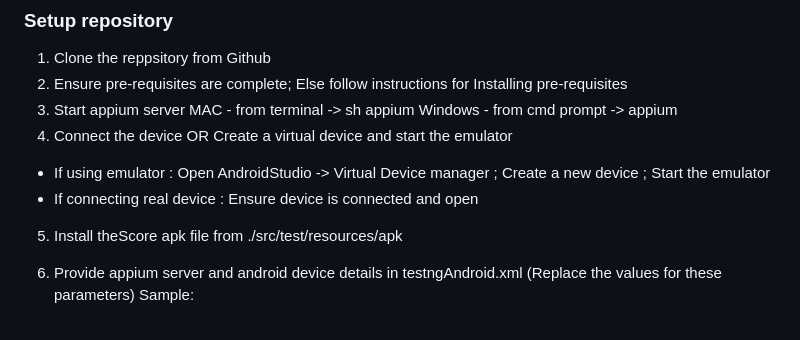
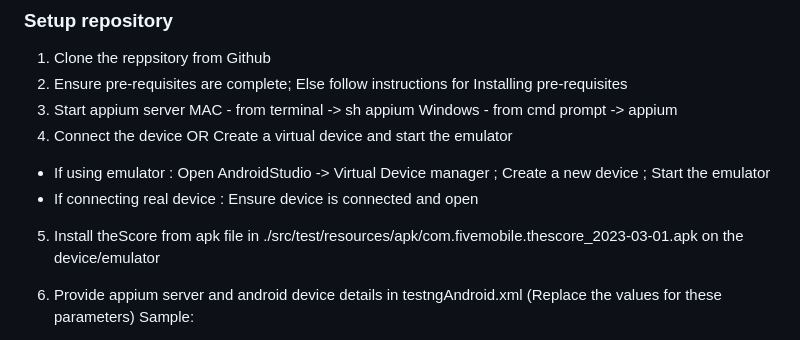
Before and after one commit to namchak/scoreAppTest, a Markdown page: README.md, the part around the change. GitHub-like rendering.

Commit message:
Updated Readme file with more details on apk file

```diff
--- a/README.md
+++ b/README.md
@@ -61,7 +61,7 @@ Windows - from cmd prompt -> appium
 - If using emulator : Open AndroidStudio -> Virtual Device manager ; Create a new device ; Start the emulator
 - If connecting real device : Ensure device is connected and open
 
-5. Install theScore apk file from ./src/test/resources/apk
+5. Install theScore from apk file in ./src/test/resources/apk/com.fivemobile.thescore_2023-03-01.apk on the device/emulator
 
 6. Provide appium server and android device details in testngAndroid.xml (Replace the values for these parameters)
 Sample:
```
